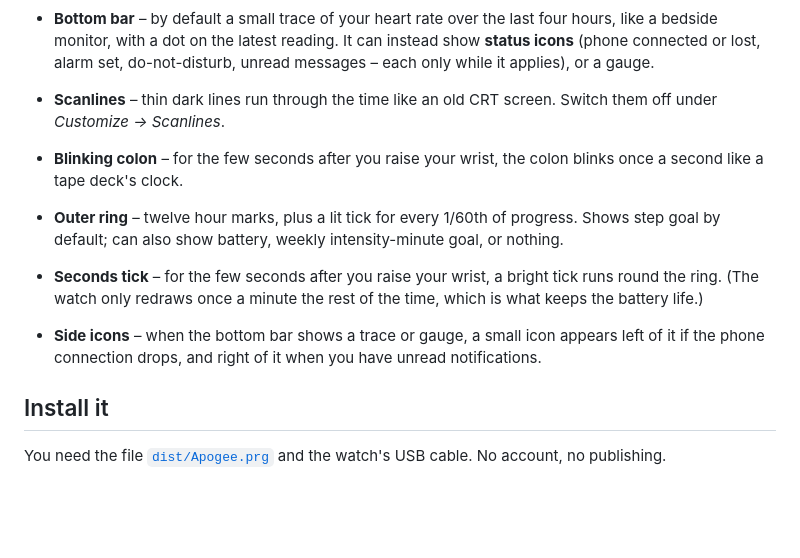
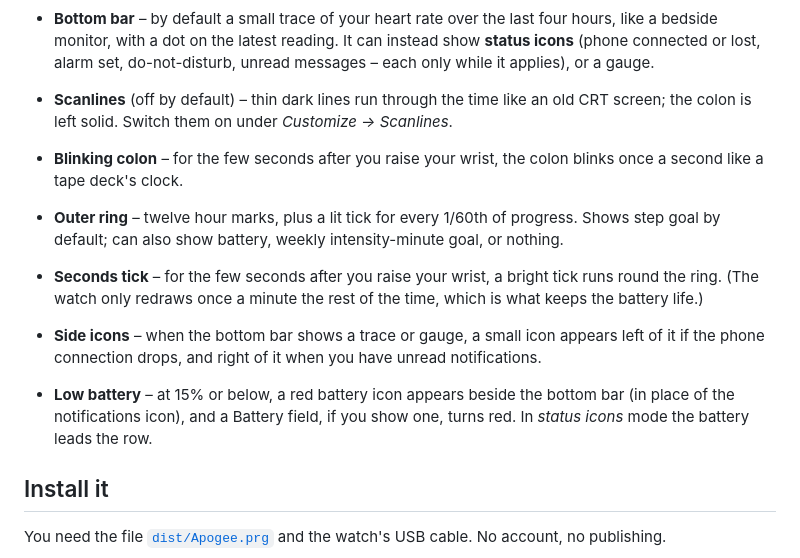
Before and after one commit to mytus1/retro-face-forerunner55, a Markdown page: README.md, the part around the change. Rendered like a GitHub page; blank space fills up the shorter version.

```diff
--- a/README.md
+++ b/README.md
@@ -57,8 +57,9 @@ The numerals come in two styles you can switch between on the watch: **VHS**
   four hours, like a bedside monitor, with a dot on the latest reading. It can
   instead show **status icons** (phone connected or lost, alarm set,
   do-not-disturb, unread messages – each only while it applies), or a gauge.
-- **Scanlines** – thin dark lines run through the time like an old CRT
-  screen. Switch them off under *Customize → Scanlines*.
+- **Scanlines** (off by default) – thin dark lines run through the time
+  like an old CRT screen; the colon is left solid. Switch them on under
+  *Customize → Scanlines*.
 - **Blinking colon** – for the few seconds after you raise your wrist, the
   colon blinks once a second like a tape deck's clock.
 - **Outer ring** – twelve hour marks, plus a lit tick for every 1/60th of
@@ -70,6 +71,9 @@ The numerals come in two styles you can switch between on the watch: **VHS**
 - **Side icons** – when the bottom bar shows a trace or gauge, a small icon
   appears left of it if the phone connection drops, and right of it when you
   have unread notifications.
+- **Low battery** – at 15% or below, a red battery icon appears beside the
+  bottom bar (in place of the notifications icon), and a Battery field, if
+  you show one, turns red. In *status icons* mode the battery leads the row.
 
 ## Install it
 
```
Also changed, not shown: AGENTS.md (+28 -1 lines), docs/preview.png, docs/styles.png, docs/themes.png, resources/fonts/apogee_label.png, 8 other files.
